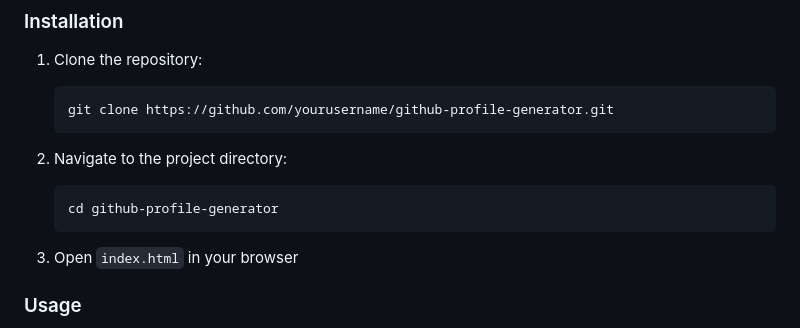
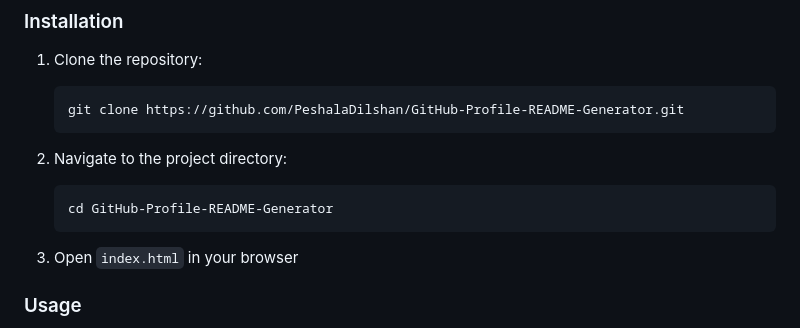
Before and after one commit to PeshalaDilshan/GitHub-Profile-README-Generator, a Markdown page: README.md, the part around the change printed below. GitHub-like rendering.

````diff
--- a/README.md
+++ b/README.md
@@ -88,12 +88,12 @@ Enhance your profile with:
 
 1. Clone the repository:
    ```bash
-   git clone https://github.com/yourusername/github-profile-generator.git
+   git clone https://github.com/PeshalaDilshan/GitHub-Profile-README-Generator.git
    ```
 
 2. Navigate to the project directory:
    ```bash
-   cd github-profile-generator
+   cd GitHub-Profile-README-Generator
    ```
 
 3. Open `index.html` in your browser
````
Also changed, not shown: other parts of README.md (+3 -3 lines).
